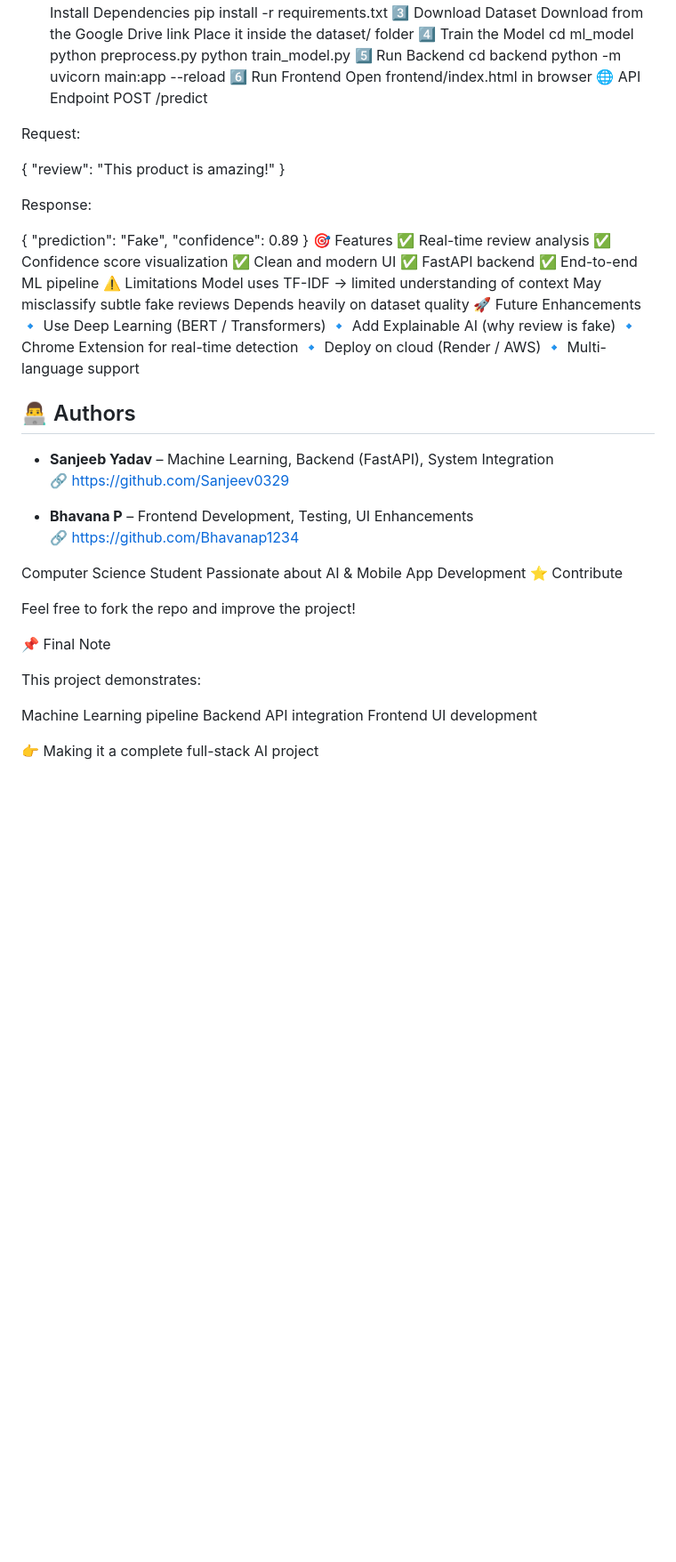
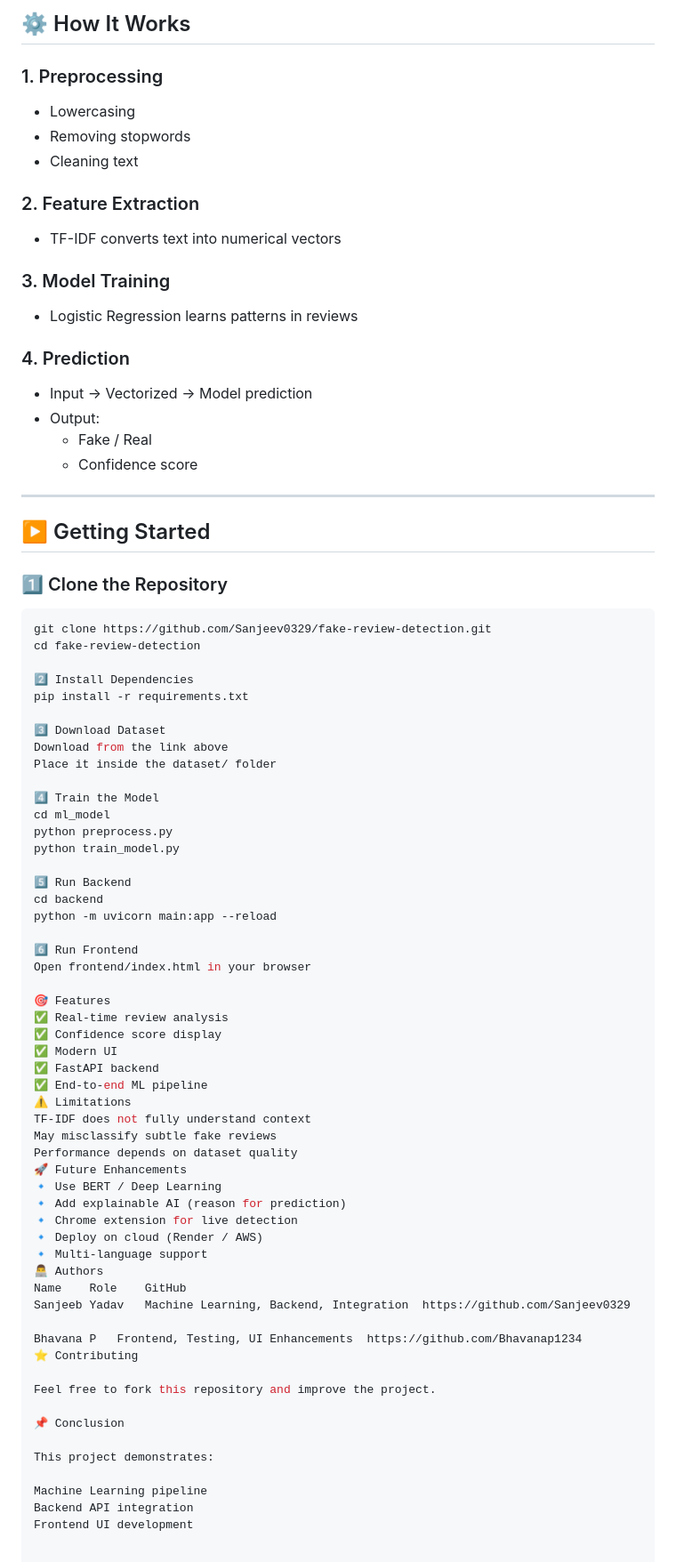
Before and after one commit to Sanjeev0329/fake-review-detection, a Markdown page: README.md, the part around one of its changes. Shown at 89% size. Drawn GitHub-style; blank space fills up the shorter version.

````diff
--- a/README.md
+++ b/README.md
@@ -78,69 +74,80 @@ git clone https://github.com/your-username/fake-review-detection.git
+## ⚙️ How It Works
+
+### 1. Preprocessing
+- Lowercasing
+- Removing stopwords
+- Cleaning text
+
+### 2. Feature Extraction
+- TF-IDF converts text into numerical vectors
+
+### 3. Model Training
+- Logistic Regression learns patterns in reviews
+
+### 4. Prediction
+- Input → Vectorized → Model prediction
+- Output:
+  - Fake / Real
+  - Confidence score
+
+---
+
+## ▶️ Getting Started
+
+### 1️⃣ Clone the Repository
+
+```bash
+git clone https://github.com/Sanjeev0329/fake-review-detection.git
 cd fake-review-detection
+
 2️⃣ Install Dependencies
 pip install -r requirements.txt
+
 3️⃣ Download Dataset
-Download from the Google Drive link
+Download from the link above
 Place it inside the dataset/ folder
+
 4️⃣ Train the Model
 cd ml_model
 python preprocess.py
 python train_model.py
+
 5️⃣ Run Backend
 cd backend
 python -m uvicorn main:app --reload
+
 6️⃣ Run Frontend
-Open frontend/index.html in browser
-🌐 API Endpoint
-POST /predict
+Open frontend/index.html in your browser
 
-Request:
-
-{
-  "review": "This product is amazing!"
-}
-
-Response:
-
-{
-  "prediction": "Fake",
-  "confidence": 0.89
-}
 🎯 Features
 ✅ Real-time review analysis
-✅ Confidence score visualization
-✅ Clean and modern UI
+✅ Confidence score display
+✅ Modern UI
 ✅ FastAPI backend
 ✅ End-to-end ML pipeline
 ⚠️ Limitations
-Model uses TF-IDF → limited understanding of context
+TF-IDF does not fully understand context
 May misclassify subtle fake reviews
-Depends heavily on dataset quality
+Performance depends on dataset quality
 🚀 Future Enhancements
-🔹 Use Deep Learning (BERT / Transformers)
-🔹 Add Explainable AI (why review is fake)
-🔹 Chrome Extension for real-time detection
+🔹 Use BERT / Deep Learning
+🔹 Add explainable AI (reason for prediction)
+🔹 Chrome extension for live detection
 🔹 Deploy on cloud (Render / AWS)
 🔹 Multi-language support
-## 👨‍💻 Authors
+👨‍💻 Authors
+Name	Role	GitHub
+Sanjeeb Yadav	Machine Learning, Backend, Integration	https://github.com/Sanjeev0329
 
-- **Sanjeeb Yadav** – Machine Learning, Backend (FastAPI), System Integration
-  🔗 https://github.com/Sanjeev0329
+Bhavana P	Frontend, Testing, UI Enhancements	https://github.com/Bhavanap1234
+⭐ Contributing
 
-- **Bhavana P** – Frontend Development, Testing, UI Enhancements
-  🔗 https://github.com/Bhavanap1234
+Feel free to fork this repository and improve the project.
 
-Computer Science Student
-Passionate about AI & Mobile App Development
-⭐ Contribute
-
-Feel free to fork the repo and improve the project!
-
-📌 Final Note
+📌 Conclusion
 
 This project demonstrates:
 
 Machine Learning pipeline
 Backend API integration
 Frontend UI development
-
-👉 Making it a complete full-stack AI project
````
Also changed, not shown: other parts of README.md (+60 -64 lines).
